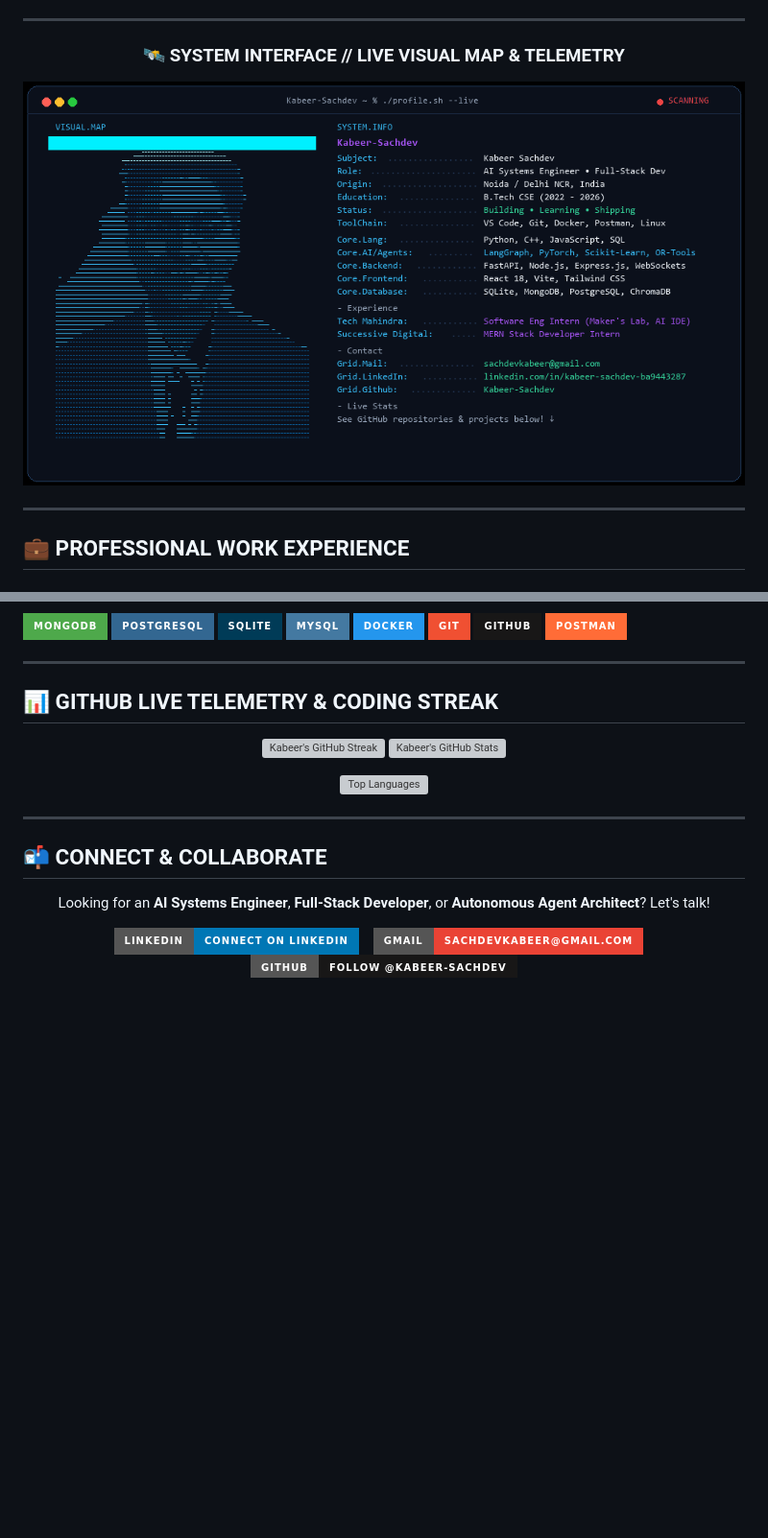
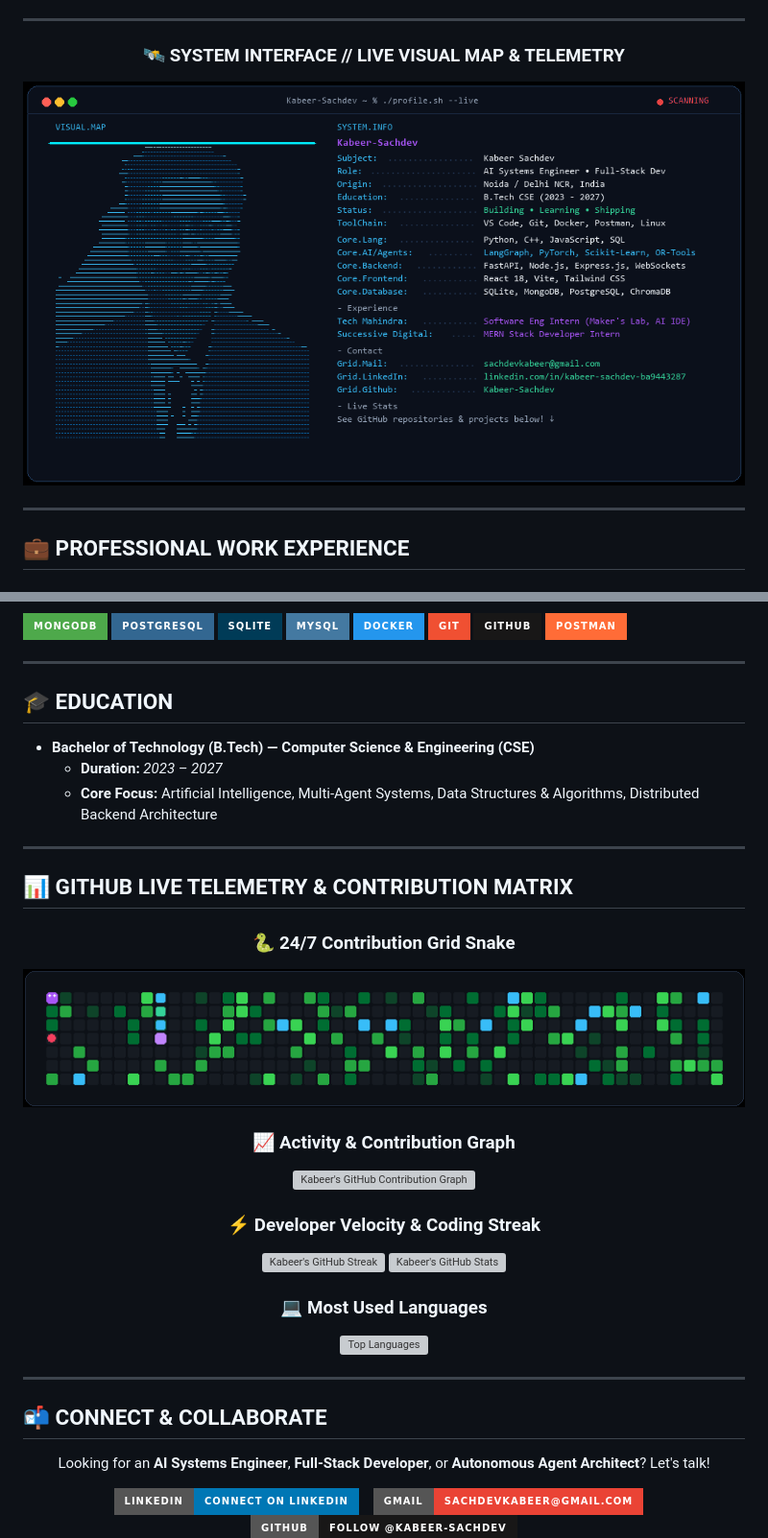
Before and after one commit to Kabeer-Sachdev/kabeer-sachdev, a Markdown page: README.md, 2 parts joined by grey strips. Shown at 96% size. Rendered like a GitHub page; pictures changed too: assets/snake.gif (added), assets/terminal_profile.gif; badges without logos; blank space fills up the shorter version; grey boxes are pictures that could not be loaded.

Commit message:
feat: razor-thin scanner line, update CSE 2023-2027, add contribution graph, compact languages card, and contribution snake animation

```diff
--- a/README.md
+++ b/README.md
@@ -145,13 +145,33 @@
 
 ---
 
-## 📊 GITHUB LIVE TELEMETRY & CODING STREAK
+## 🎓 EDUCATION
+
+* **Bachelor of Technology (B.Tech) — Computer Science & Engineering (CSE)**
+  * **Duration:** *2023 – 2027*
+  * **Core Focus:** Artificial Intelligence, Multi-Agent Systems, Data Structures & Algorithms, Distributed Backend Architecture
+
+---
+
+## 📊 GITHUB LIVE TELEMETRY & CONTRIBUTION MATRIX
 
 <div align="center">
 
+### 🐍 24/7 Contribution Grid Snake
+<p align="center">
+  <img src="assets/snake.gif" width="100%" alt="Kabeer's Contribution Snake Animation" style="border-radius: 12px; box-shadow: 0 0 20px rgba(56, 189, 248, 0.15);" />
+</p>
+
+### 📈 Activity & Contribution Graph
+<p align="center">
+  <img src="https://github-readme-activity-graph.vercel.app/graph?username=Kabeer-Sachdev&theme=tokyo-night&hide_border=true&border_radius=12&area=true&color=38bdf8" width="100%" alt="Kabeer's GitHub Contribution Graph" />
+</p>
+
+### ⚡ Developer Velocity & Coding Streak
 <p align="center">
   <img src="https://streak-stats.demolab.com?user=Kabeer-Sachdev&theme=tokyonight&hide_border=true&border_radius=12&background=0F172A&ring=38BDF8&fire=34D399&currStreakLabel=38BDF8" width="49%" alt="Kabeer's GitHub Streak" />
   <img src="https://github-readme-stats.vercel.app/api?username=Kabeer-Sachdev&show_icons=true&theme=tokyonight&hide_border=true&border_radius=12&bg_color=0F172A&title_color=38BDF8&icon_color=34D399&text_color=CBD5E1" width="49%" alt="Kabeer's GitHub Stats" />
 </p>
 
+### 💻 Most Used Languages
 <p align="center">
```
Also changed, not shown: other parts of README.md (+1 -1 lines), assets/terminal_profile.png, 1 other file.
